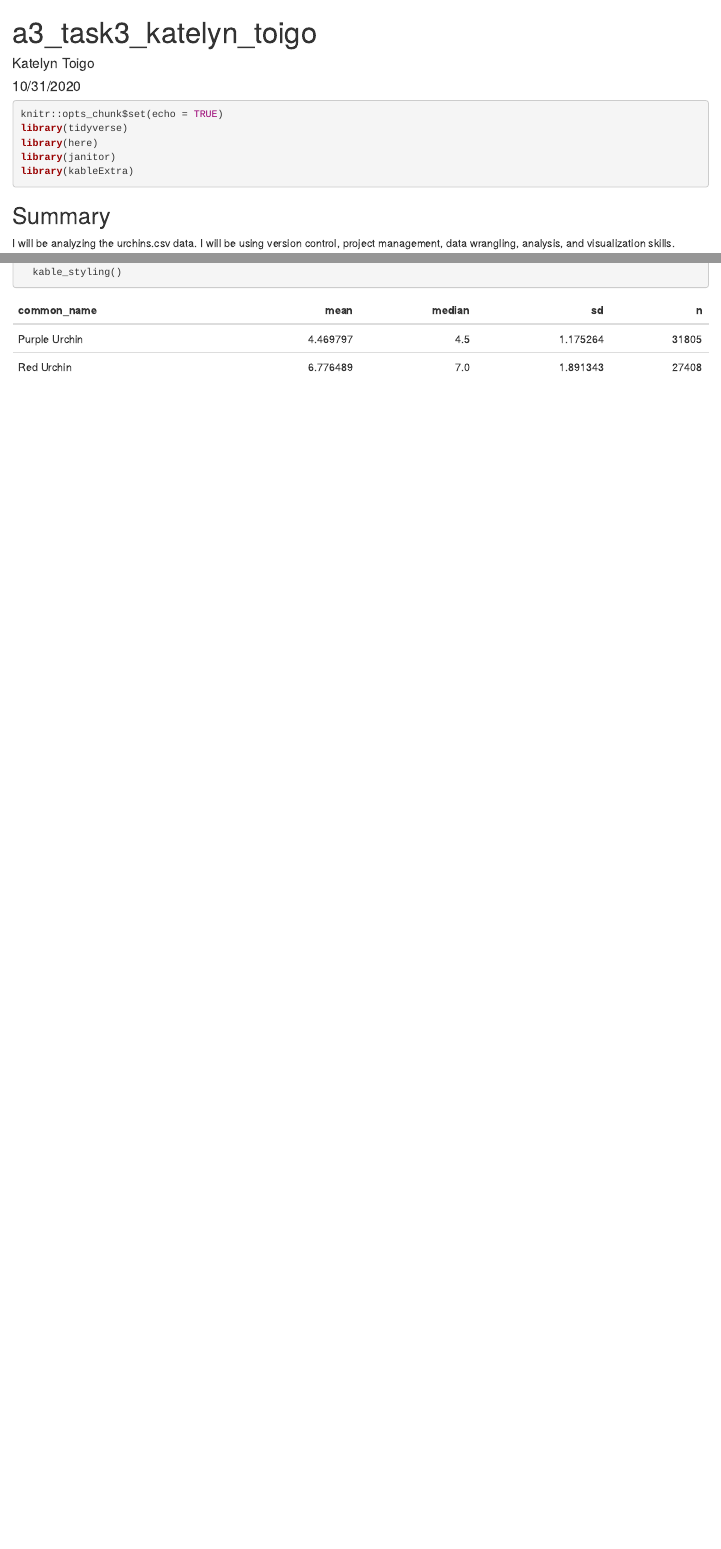
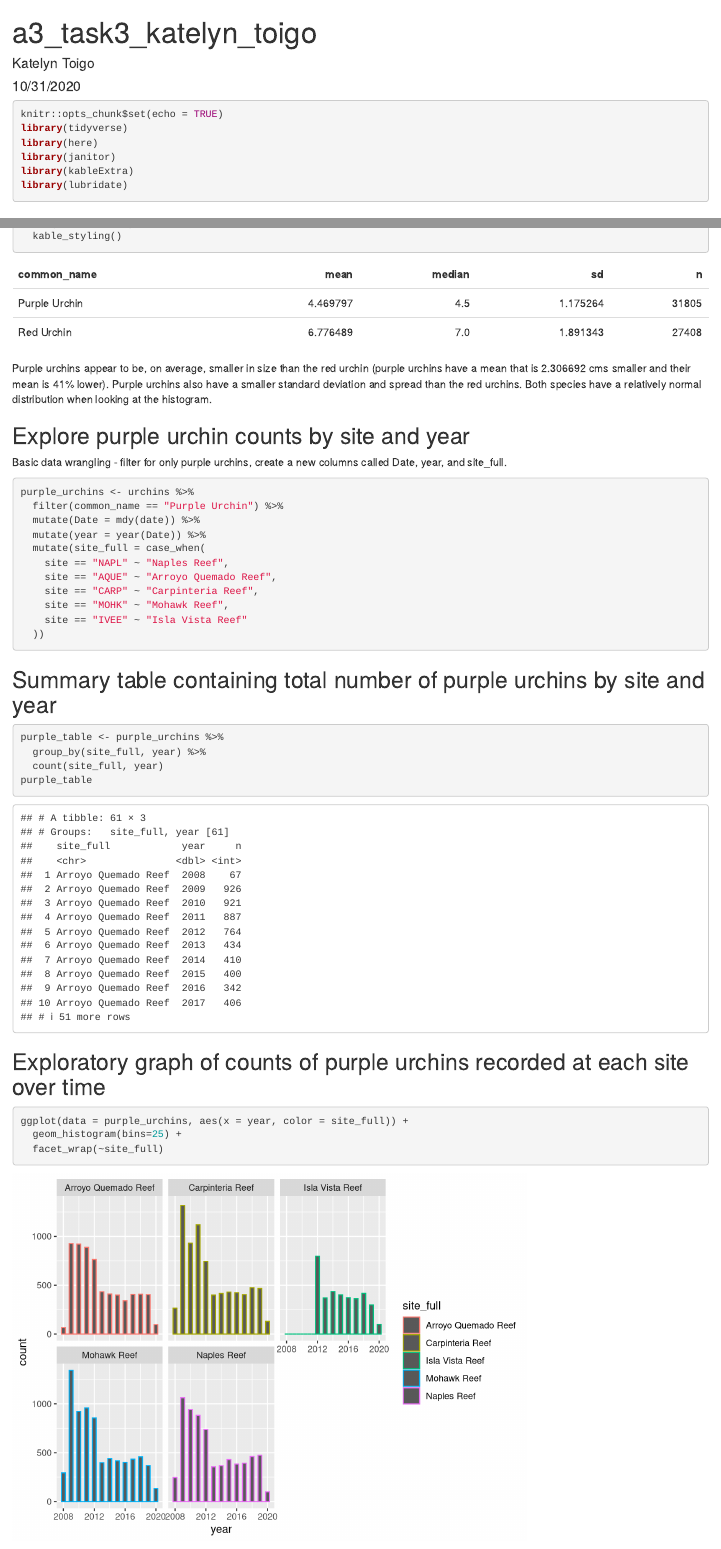
Before and after one commit to katelyntoigo/a3-task3-task4-kt, an R Markdown document (a3_task_3_katelyn_toigo.Rmd): the page in a window 1100 px wide, from its top, and a second part further down, joined at a grey line. Rendered offline with R 4.5, knitr and Pandoc, with nearby package versions; column names are cleaned by a stand-in for the janitor package.

Commit message:
kind of finished a3, task3, section 2

````diff
--- a/a3_task_3_katelyn_toigo.Rmd
+++ b/a3_task_3_katelyn_toigo.Rmd
@@ -11,6 +11,7 @@ library(tidyverse)
 library(here)
 library(janitor)
 library(kableExtra)
+library(lubridate)
 ```
 
 ## Summary
@@ -55,3 +56,42 @@ urchin_table <- urchins %>%
   kbl(urchin_table) %>%
   kable_styling()
 ```
+Purple urchins appear to be, on average, smaller in size than the red urchin (purple urchins have a mean that is 2.306692 cms smaller and their mean is 41% lower).  Purple urchins also have a smaller standard deviation and spread than the red urchins.  Both species have a relatively normal distribution when looking at the histogram.
+
+
+## Explore purple urchin counts by site and year
+
+Basic data wrangling - filter for only purple urchins, create a new columns called Date, year, and site_full.
+```{r, echo=TRUE, message=FALSE, warning=FALSE}
+purple_urchins <- urchins %>%
+  filter(common_name == "Purple Urchin") %>%
+  mutate(Date = mdy(date)) %>%
+  mutate(year = year(Date)) %>%
+  mutate(site_full = case_when(
+    site == "NAPL" ~ "Naples Reef",
+    site == "AQUE" ~ "Arroyo Quemado Reef",
+    site == "CARP" ~ "Carpinteria Reef",
+    site == "MOHK" ~ "Mohawk Reef",
+    site == "IVEE" ~ "Isla Vista Reef"
+  ))
+```
+
+
+## Summary table containing total number of purple urchins by site and year
+
+```{r, echo=TRUE, message=FALSE, warning=FALSE}
+
+purple_table <- purple_urchins %>%
+  group_by(site_full, year) %>%
+  count(site_full, year)
+purple_table
+
+```
+
+## Exploratory graph of counts of purple urchins recorded at each site over time
+
+```{r, echo=TRUE, message=FALSE, warning=FALSE}
+ggplot(data = purple_urchins, aes(x = year, color = site_full)) +
+  geom_histogram(bins=25) +
+  facet_wrap(~site_full)
+```
````
Also changed, not shown: a3_task_3_katelyn_toigo.html.
